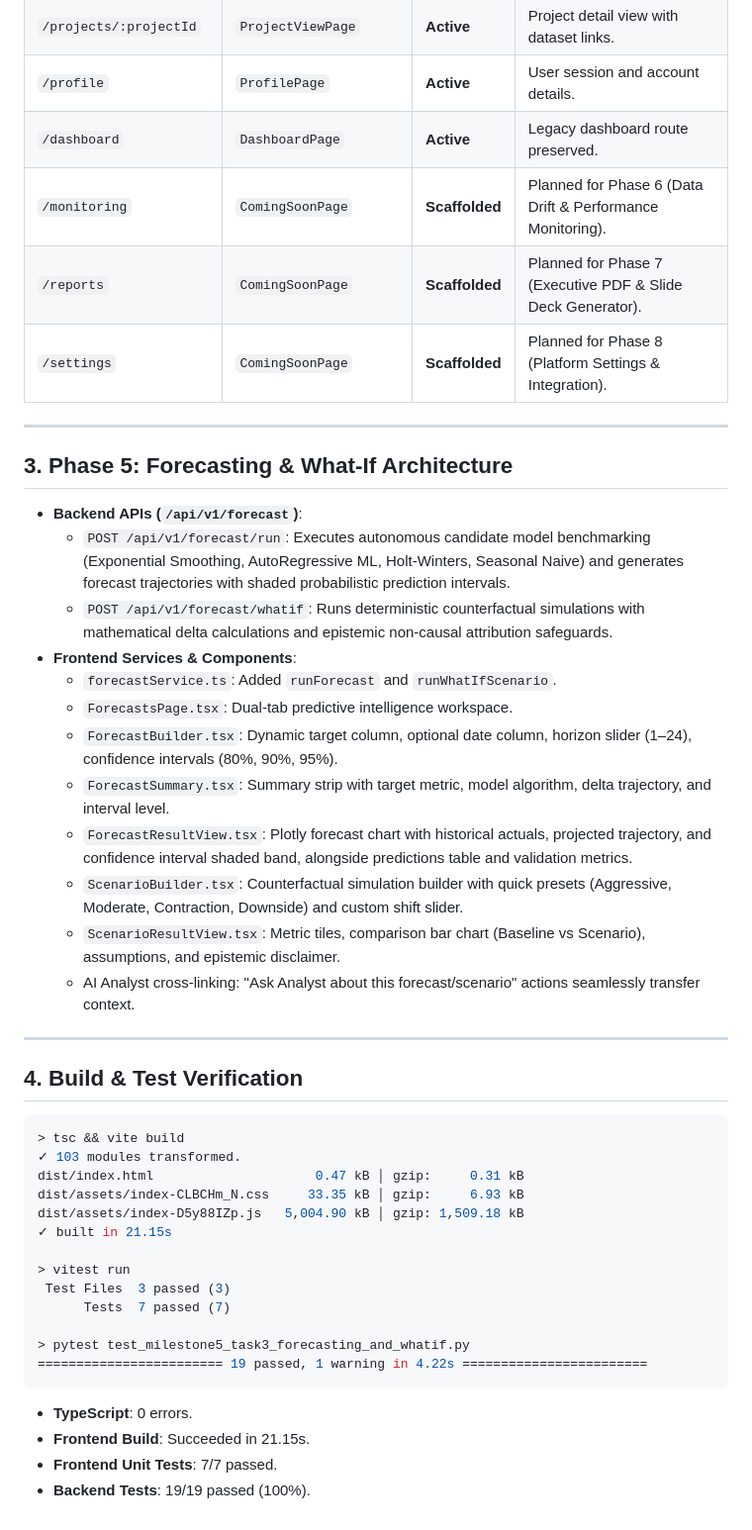
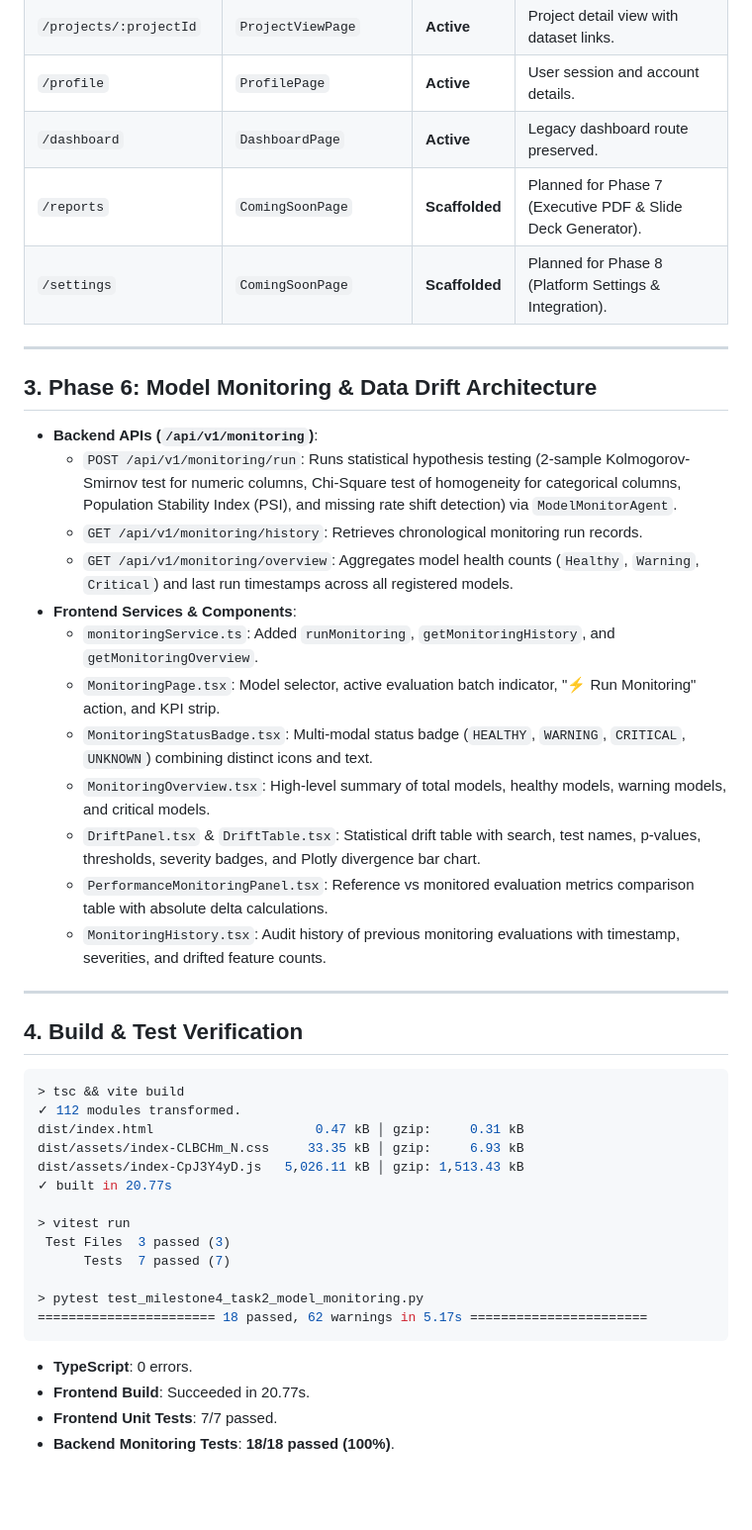
Before and after one commit to Ayushkumar620/auto-data-analyst-, a Markdown page: docs/FRONTEND_STATUS.md, the part around one of its changes. Shown at 99% size. Rendered like a GitHub page; blank space fills up the shorter version.

Commit message:
feat(frontend): implement Phase 6 Model Monitoring and Data Drift workspace with statistical hypothesis testing

````diff
--- a/docs/FRONTEND_STATUS.md
+++ b/docs/FRONTEND_STATUS.md
@@ -39,26 +41,25 @@ The platform provides an end-to-end autonomous predictive analytics pipeline:
 | `/projects/:projectId` | `ProjectViewPage` | **Active** | Project detail view with dataset links. |
 | `/profile` | `ProfilePage` | **Active** | User session and account details. |
 | `/dashboard` | `DashboardPage` | **Active** | Legacy dashboard route preserved. |
-| `/monitoring` | `ComingSoonPage` | **Scaffolded** | Planned for Phase 6 (Data Drift & Performance Monitoring). |
 | `/reports` | `ComingSoonPage` | **Scaffolded** | Planned for Phase 7 (Executive PDF & Slide Deck Generator). |
 | `/settings` | `ComingSoonPage` | **Scaffolded** | Planned for Phase 8 (Platform Settings & Integration). |
 
 ---
 
-## 3. Phase 5: Forecasting & What-If Architecture
+## 3. Phase 6: Model Monitoring & Data Drift Architecture
 
-- **Backend APIs (`/api/v1/forecast`)**:
-  - `POST /api/v1/forecast/run`: Executes autonomous candidate model benchmarking (Exponential Smoothing, AutoRegressive ML, Holt-Winters, Seasonal Naive) and generates forecast trajectories with shaded probabilistic prediction intervals.
-  - `POST /api/v1/forecast/whatif`: Runs deterministic counterfactual simulations with mathematical delta calculations and epistemic non-causal attribution safeguards.
+- **Backend APIs (`/api/v1/monitoring`)**:
+  - `POST /api/v1/monitoring/run`: Runs statistical hypothesis testing (2-sample Kolmogorov-Smirnov test for numeric columns, Chi-Square test of homogeneity for categorical columns, Population Stability Index (PSI), and missing rate shift detection) via `ModelMonitorAgent`.
+  - `GET /api/v1/monitoring/history`: Retrieves chronological monitoring run records.
+  - `GET /api/v1/monitoring/overview`: Aggregates model health counts (`Healthy`, `Warning`, `Critical`) and last run timestamps across all registered models.
 - **Frontend Services & Components**:
-  - `forecastService.ts`: Added `runForecast` and `runWhatIfScenario`.
-  - `ForecastsPage.tsx`: Dual-tab predictive intelligence workspace.
-  - `ForecastBuilder.tsx`: Dynamic target column, optional date column, horizon slider (1–24), confidence intervals (80%, 90%, 95%).
-  - `ForecastSummary.tsx`: Summary strip with target metric, model algorithm, delta trajectory, and interval level.
-  - `ForecastResultView.tsx`: Plotly forecast chart with historical actuals, projected trajectory, and confidence interval shaded band, alongside predictions table and validation metrics.
-  - `ScenarioBuilder.tsx`: Counterfactual simulation builder with quick presets (Aggressive, Moderate, Contraction, Downside) and custom shift slider.
-  - `ScenarioResultView.tsx`: Metric tiles, comparison bar chart (Baseline vs Scenario), assumptions, and epistemic disclaimer.
-  - AI Analyst cross-linking: "Ask Analyst about this forecast/scenario" actions seamlessly transfer context.
+  - `monitoringService.ts`: Added `runMonitoring`, `getMonitoringHistory`, and `getMonitoringOverview`.
+  - `MonitoringPage.tsx`: Model selector, active evaluation batch indicator, "⚡ Run Monitoring" action, and KPI strip.
+  - `MonitoringStatusBadge.tsx`: Multi-modal status badge (`HEALTHY`, `WARNING`, `CRITICAL`, `UNKNOWN`) combining distinct icons and text.
+  - `MonitoringOverview.tsx`: High-level summary of total models, healthy models, warning models, and critical models.
+  - `DriftPanel.tsx` & `DriftTable.tsx`: Statistical drift table with search, test names, p-values, thresholds, severity badges, and Plotly divergence bar chart.
+  - `PerformanceMonitoringPanel.tsx`: Reference vs monitored evaluation metrics comparison table with absolute delta calculations.
+  - `MonitoringHistory.tsx`: Audit history of previous monitoring evaluations with timestamp, severities, and drifted feature counts.
 
 ---
 
@@ -66,20 +67,20 @@ The platform provides an end-to-end autonomous predictive analytics pipeline:
 
 ```bash
 > tsc && vite build
-✓ 103 modules transformed.
+✓ 112 modules transformed.
 dist/index.html                     0.47 kB │ gzip:     0.31 kB
 dist/assets/index-CLBCHm_N.css     33.35 kB │ gzip:     6.93 kB
-dist/assets/index-D5y88IZp.js   5,004.90 kB │ gzip: 1,509.18 kB
-✓ built in 21.15s
+dist/assets/index-CpJ3Y4yD.js   5,026.11 kB │ gzip: 1,513.43 kB
+✓ built in 20.77s
 
 > vitest run
  Test Files  3 passed (3)
       Tests  7 passed (7)
 
-> pytest test_milestone5_task3_forecasting_and_whatif.py
-======================== 19 passed, 1 warning in 4.22s ========================
+> pytest test_milestone4_task2_model_monitoring.py
+======================= 18 passed, 62 warnings in 5.17s =======================
 ```
 - **TypeScript**: 0 errors.
-- **Frontend Build**: Succeeded in 21.15s.
+- **Frontend Build**: Succeeded in 20.77s.
 - **Frontend Unit Tests**: 7/7 passed.
-- **Backend Tests**: 19/19 passed (100%).
+- **Backend Monitoring Tests**: **18/18 passed (100%)**.
````
Also changed, not shown: other parts of docs/FRONTEND_STATUS.md (+11 -9 lines).
